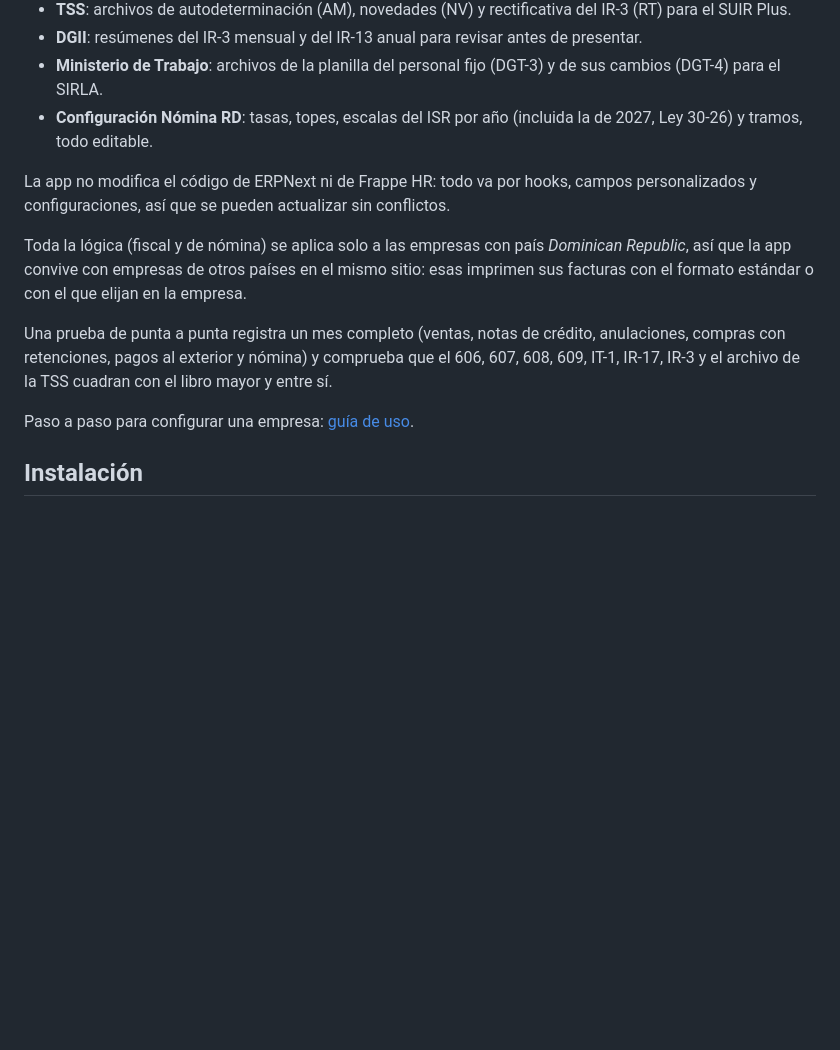
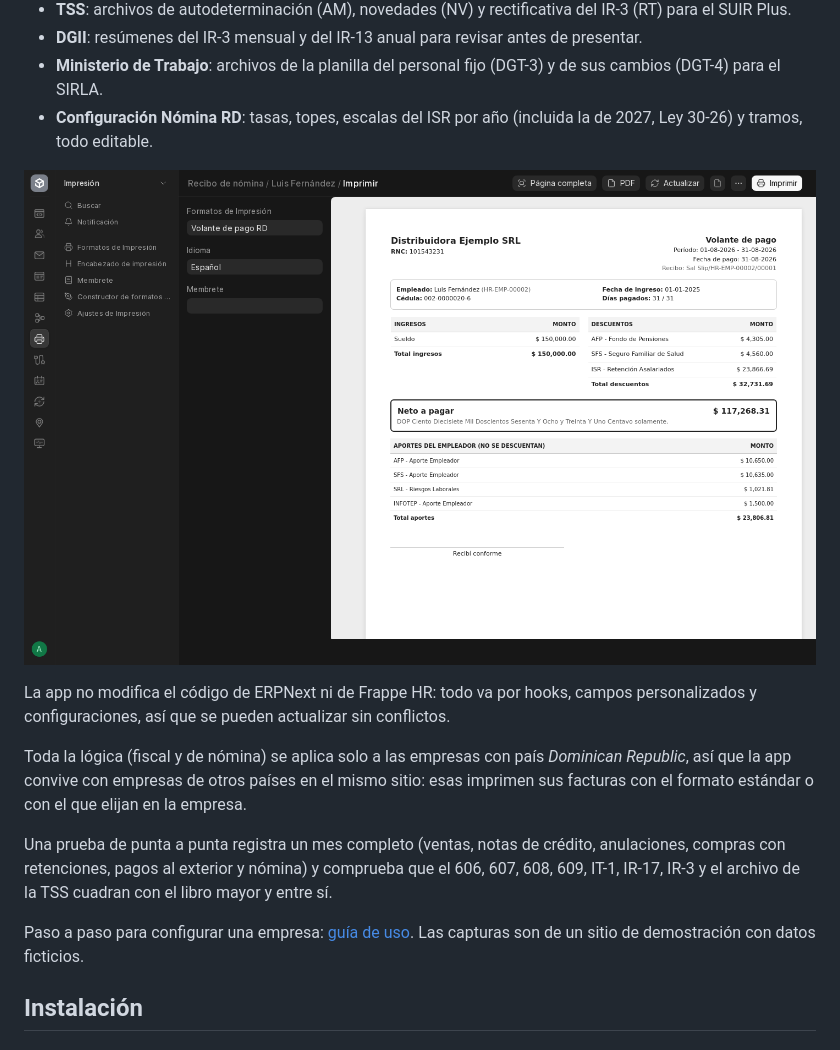
Before and after one commit to daniellora7/ERPNext-DR-Compilance, a Markdown page: README.md, the part around one of its changes. Rendered like a GitHub page; pictures changed too: docs/capturas/volante-pago-rd.png (added); blank space fills up the shorter version.

```diff
--- a/README.md
+++ b/README.md
@@ -31,13 +33,15 @@ Opcional: se activa sola si Frappe HR está instalado (antes o después) y se re
 - **Ministerio de Trabajo**: archivos de la planilla del personal fijo (DGT-3) y de sus cambios (DGT-4) para el SIRLA.
 - **Configuración Nómina RD**: tasas, topes, escalas del ISR por año (incluida la de 2027, Ley 30-26) y tramos, todo editable.
 
+![Volante de pago RD con los descuentos de ley y los aportes del empleador](docs/capturas/volante-pago-rd.png)
+
 La app no modifica el código de ERPNext ni de Frappe HR: todo va por hooks, campos personalizados y configuraciones, así que se pueden actualizar sin conflictos.
 
 Toda la lógica (fiscal y de nómina) se aplica solo a las empresas con país *Dominican Republic*, así que la app convive con empresas de otros países en el mismo sitio: esas imprimen sus facturas con el formato estándar o con el que elijan en la empresa.
 
 Una prueba de punta a punta registra un mes completo (ventas, notas de crédito, anulaciones, compras con retenciones, pagos al exterior y nómina) y comprueba que el 606, 607, 608, 609, IT-1, IR-17, IR-3 y el archivo de la TSS cuadran con el libro mayor y entre sí.
 
-Paso a paso para configurar una empresa: [guía de uso](docs/GUIA-DE-USO.md).
+Paso a paso para configurar una empresa: [guía de uso](docs/GUIA-DE-USO.md). Las capturas son de un sitio de demostración con datos ficticios.
 
 ## Instalación
 
```
Also changed, not shown: other parts of README.md (+4 -2 lines), docs/marketplace.md (+13 -5 lines), docs/capturas/factura-fiscal-rd.png (added), docs/capturas/nomina-rd.png, docs/capturas/rd-compliance.png.
